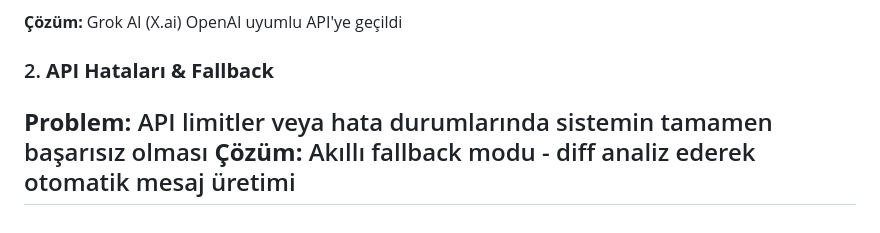
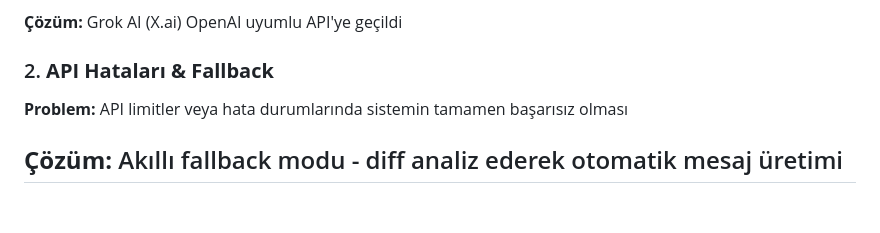
Before and after one commit to OsmanBzdmr/Git_Commit_Generator, a Markdown page: README.md, the part around the change. Rendered like a GitHub page; blank space fills up the shorter version.

```diff
--- a/README.md
+++ b/README.md
@@ -177,7 +177,7 @@ CREATE INDEX idx_message_type ON commits(message_type);
 **Çözüm:** Grok AI (X.ai) OpenAI uyumlu API'ye geçildi
 
 ### 2. **API Hataları & Fallback**
+**Problem:** API limitler veya hata durumlarında sistemin tamamen başarısız olması
 
-**Problem:** API limitler veya hata durumlarında sistemin tamamen başarısız olması
 **Çözüm:** Akıllı fallback modu - diff analiz ederek otomatik mesaj üretimi
 ---
```
